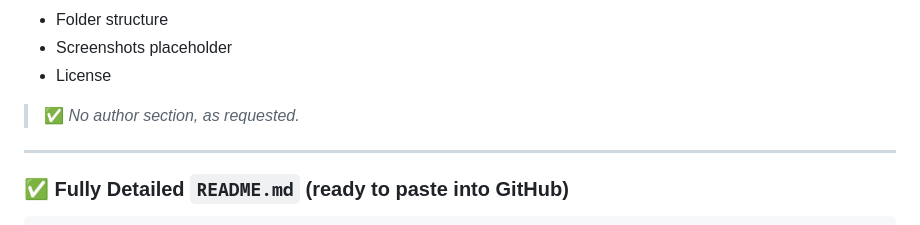
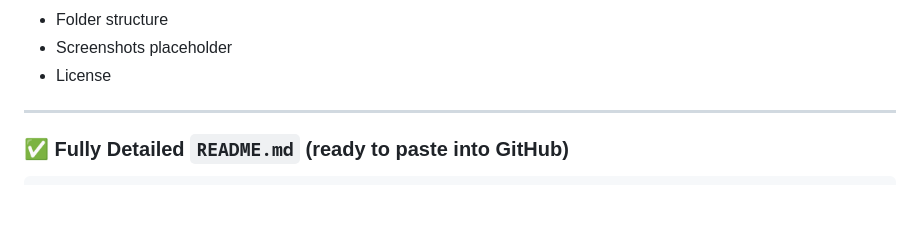
Before and after one commit to AnandHK19/Virtual-classroom, a Markdown page: README.md, the part around the change. Drawn GitHub-style; blank space fills up the shorter version.

```diff
--- a/README.md
+++ b/README.md
@@ -8,7 +8,6 @@ This version includes everything:
 - Folder structure
 - Screenshots placeholder
 - License
-> ✅ *No author section, as requested.*
 
 ---
 
```
